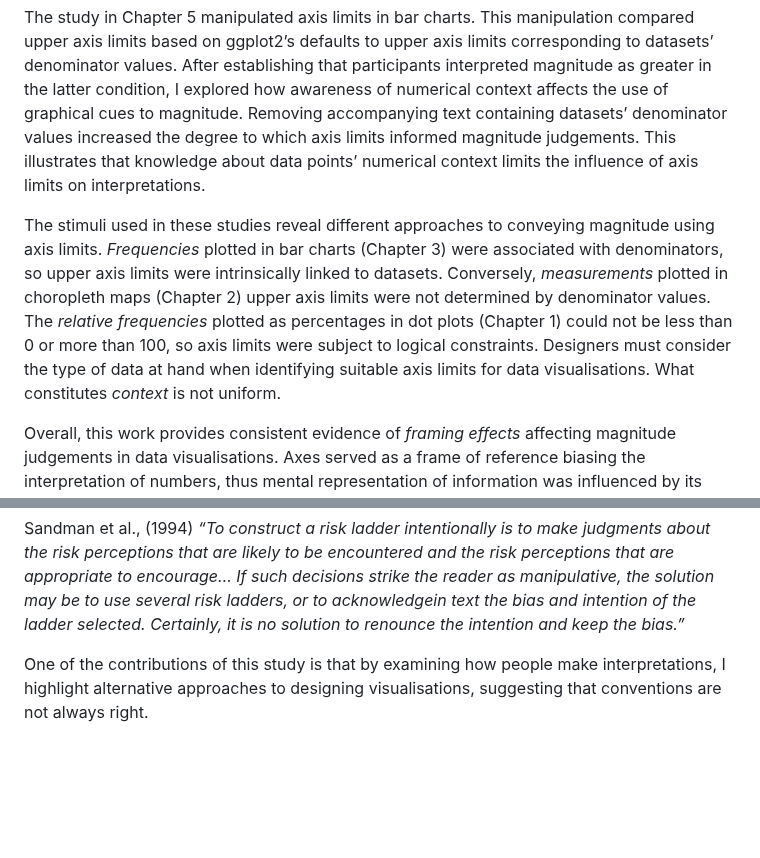
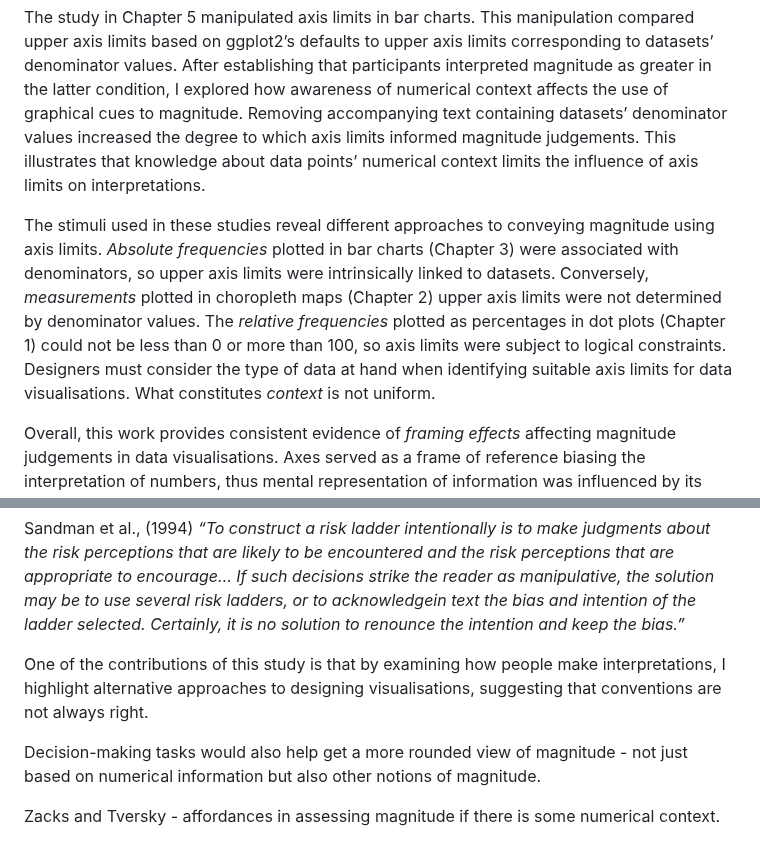
Before and after one commit to duncanbradley/thesis, a Markdown page: conclusion.md, 2 parts joined by grey strips. GitHub-like rendering; blank space fills up the shorter version.

Commit message:
notes on new additions

```diff
--- a/conclusion.md
+++ b/conclusion.md
@@ -16,7 +16,7 @@ The study in Chapter 4 manipulated the limits of colour legends accompanying cho
 
 The study in Chapter 5 manipulated axis limits in bar charts. This manipulation compared upper axis limits based on ggplot2’s defaults to upper axis limits corresponding to datasets’ denominator values. After establishing that participants interpreted magnitude as greater in the latter condition, I explored how awareness of numerical context affects the use of graphical cues to magnitude. Removing accompanying text containing datasets’ denominator values increased the degree to which axis limits informed magnitude judgements. This illustrates that knowledge about data points’ numerical context limits the influence of axis limits on interpretations.
 
-The stimuli used in these studies reveal different approaches to conveying magnitude using axis limits. *Frequencies* plotted in bar charts (Chapter 3) were associated with denominators, so upper axis limits were intrinsically linked to datasets. Conversely, *measurements* plotted in choropleth maps (Chapter 2) upper axis limits were not determined by denominator values. The *relative frequencies* plotted as percentages in dot plots (Chapter 1) could not be less than 0 or more than 100, so axis limits were subject to logical constraints. Designers must consider the type of data at hand when identifying suitable axis limits for data visualisations. What constitutes *context* is not uniform.
+The stimuli used in these studies reveal different approaches to conveying magnitude using axis limits. *Absolute frequencies* plotted in bar charts (Chapter 3) were associated with denominators, so upper axis limits were intrinsically linked to datasets. Conversely, *measurements* plotted in choropleth maps (Chapter 2) upper axis limits were not determined by denominator values. The *relative frequencies* plotted as percentages in dot plots (Chapter 1) could not be less than 0 or more than 100, so axis limits were subject to logical constraints. Designers must consider the type of data at hand when identifying suitable axis limits for data visualisations. What constitutes *context* is not uniform.
 
 Overall, this work provides consistent evidence of *framing effects* affecting magnitude judgements in data visualisations. Axes served as a frame of reference biasing the interpretation of numbers, thus mental representation of information was influenced by its presentation (Tversky and Kahneman, 1981; Kahneman, 1992). Furthermore, according to models of graph comprehension (Pinker, Carpenter and Shah), visual patterns are encoded prior to comprehension of numerical values and contextualisation of information. Therefore, first impressions elicited by a data visualisation may prejudice overall interpretations (Pandey et al. 2015; Yang et al. 2021).
 
@@ -63,3 +63,7 @@ Sandman et al., (1994)
 *“To construct a risk ladder intentionally is to make judgments about the risk perceptions that are likely to be encountered and the risk perceptions that are appropriate to encourage… If such decisions strike the reader as manipulative, the solution may be to use several risk ladders, or to acknowledgein text the bias and intention of the ladder selected. Certainly, it is no solution to renounce the intention and keep the bias.”*
 
 One of the contributions of this study is that by examining how people make interpretations, I highlight alternative approaches to designing visualisations, suggesting that conventions are not always right.
+
+Decision-making tasks would also help get a more rounded view of magnitude - not just based on numerical information but also other notions of magnitude.
+
+Zacks and Tversky - affordances in assessing magnitude if there is some numerical context.
```
